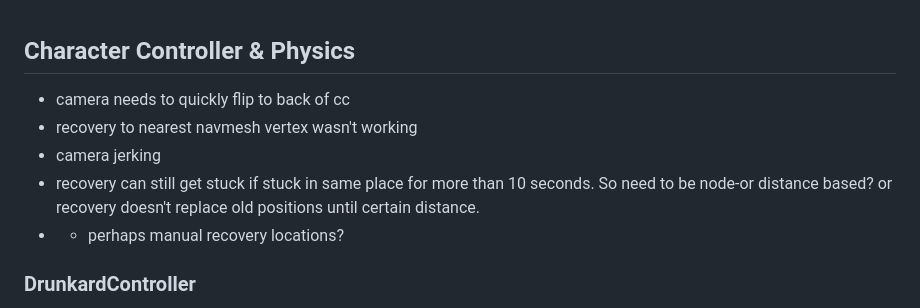
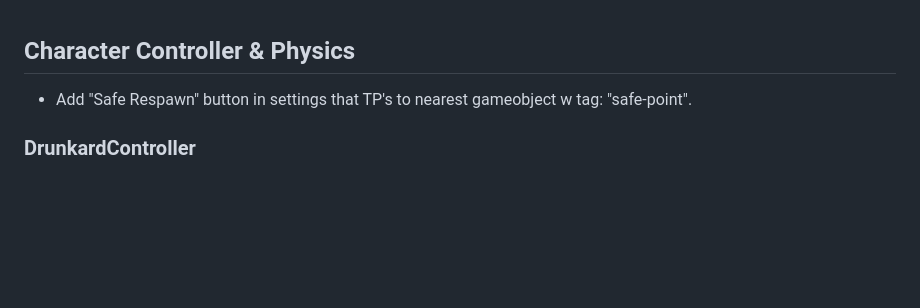
Before and after one commit to CSEliot/SBoxGameJam3, a Markdown page: TODO.MD, the part around the change. Rendered like a GitHub page; blank space fills up the shorter version.

Commit message:
Cleaned up todo

```diff
--- a/TODO.MD
+++ b/TODO.MD
@@ -1,10 +1,6 @@
 ## Character Controller & Physics
 
- - camera needs to quickly flip to back of cc
- - recovery to nearest navmesh vertex wasn't working
- - camera jerking
- - recovery can still get stuck if stuck in same place for more than 10 seconds. So need to be node-or distance based? or recovery doesn't replace old positions until certain distance.
- - + perhaps manual recovery locations?
+  + Add "Safe Respawn" button in settings that TP's to nearest gameobject w tag: "safe-point".
 
 ### DrunkardController
 
```
